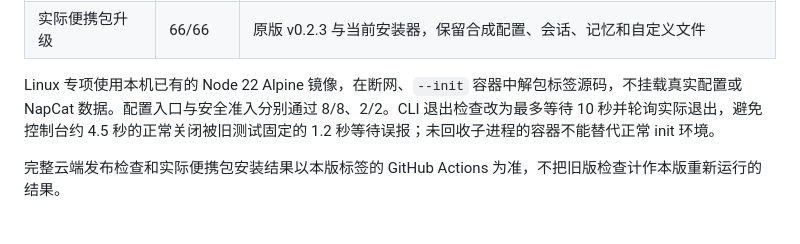
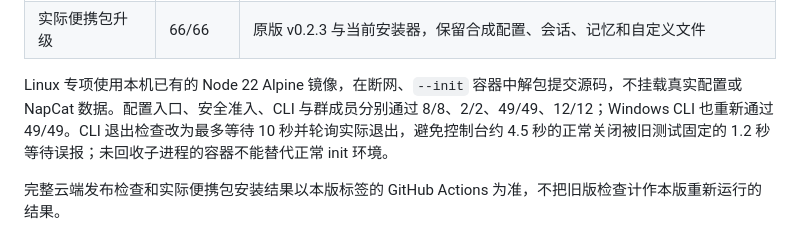
Before and after one commit to miku05231/DSH-Fatwhale-QQ, a Markdown page: docs/verification-v3.1.3.md, the part around the change. Rendered like a GitHub page.

Commit message:
docs: record Windows and Linux CLI regression results

```diff
--- a/docs/verification-v3.1.3.md
+++ b/docs/verification-v3.1.3.md
@@ -21,7 +21,7 @@
 | 工程审计 | 197/197 | 公共文件、编码及隔离默认配置 |
 | 实际便携包升级 | 66/66 | 原版 v0.2.3 与当前安装器，保留合成配置、会话、记忆和自定义文件 |
 
-Linux 专项使用本机已有的 Node 22 Alpine 镜像，在断网、`--init` 容器中解包标签源码，不挂载真实配置或 NapCat 数据。配置入口与安全准入分别通过 8/8、2/2。CLI 退出检查改为最多等待 10 秒并轮询实际退出，避免控制台约 4.5 秒的正常关闭被旧测试固定的 1.2 秒等待误报；未回收子进程的容器不能替代正常 init 环境。
+Linux 专项使用本机已有的 Node 22 Alpine 镜像，在断网、`--init` 容器中解包提交源码，不挂载真实配置或 NapCat 数据。配置入口、安全准入、CLI 与群成员分别通过 8/8、2/2、49/49、12/12；Windows CLI 也重新通过 49/49。CLI 退出检查改为最多等待 10 秒并轮询实际退出，避免控制台约 4.5 秒的正常关闭被旧测试固定的 1.2 秒等待误报；未回收子进程的容器不能替代正常 init 环境。
 
 完整云端发布检查和实际便携包安装结果以本版标签的 GitHub Actions 为准，不把旧版检查计作本版重新运行的结果。
 
```
